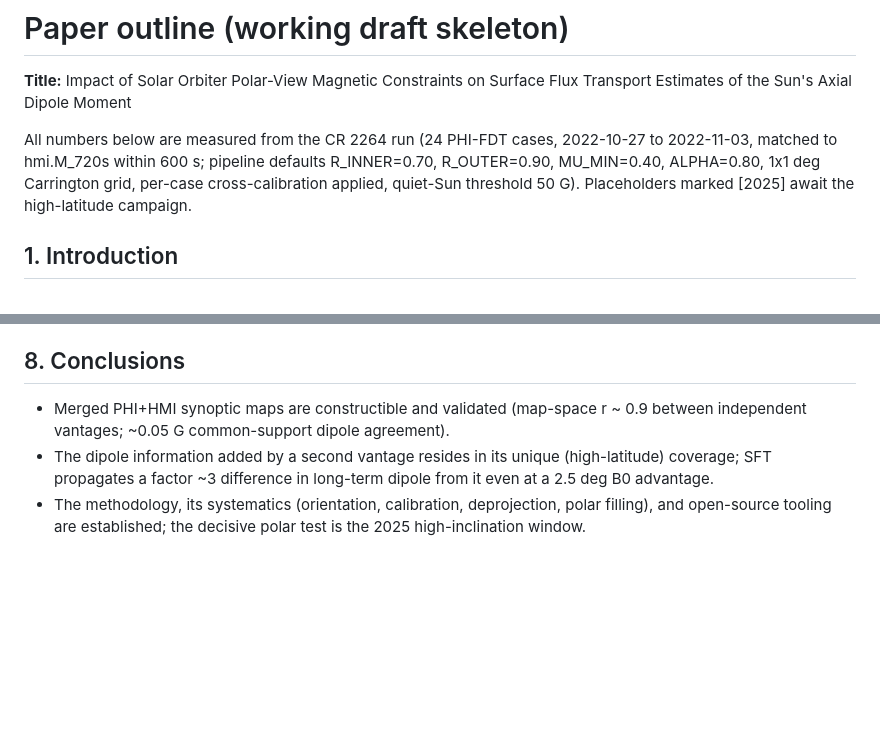
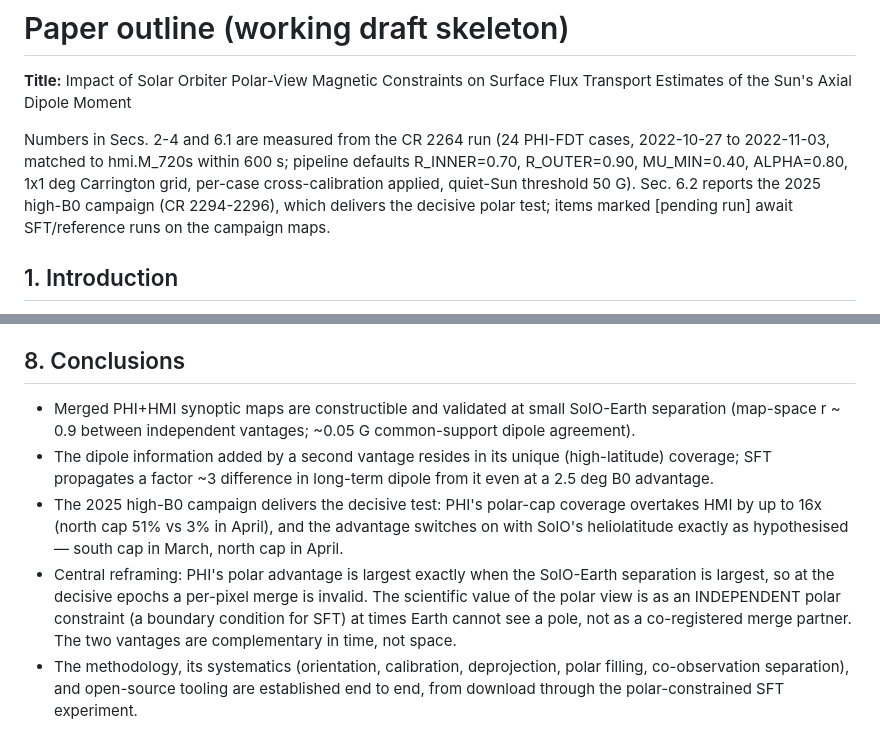
Before and after one commit to mtalafha90/Polar_dipole_SO_PHI, a Markdown page: docs/paper_outline.md, 2 parts joined by grey strips. Drawn GitHub-style; blank space fills up the shorter version.

```diff
--- a/docs/paper_outline.md
+++ b/docs/paper_outline.md
@@ -3,11 +3,13 @@
 **Title:** Impact of Solar Orbiter Polar-View Magnetic Constraints on
 Surface Flux Transport Estimates of the Sun's Axial Dipole Moment
 
-All numbers below are measured from the CR 2264 run (24 PHI-FDT cases,
-2022-10-27 to 2022-11-03, matched to hmi.M_720s within 600 s; pipeline
-defaults R_INNER=0.70, R_OUTER=0.90, MU_MIN=0.40, ALPHA=0.80, 1x1 deg
-Carrington grid, per-case cross-calibration applied, quiet-Sun threshold
-50 G). Placeholders marked [2025] await the high-latitude campaign.
+Numbers in Secs. 2-4 and 6.1 are measured from the CR 2264 run (24 PHI-FDT
+cases, 2022-10-27 to 2022-11-03, matched to hmi.M_720s within 600 s;
+pipeline defaults R_INNER=0.70, R_OUTER=0.90, MU_MIN=0.40, ALPHA=0.80, 1x1
+deg Carrington grid, per-case cross-calibration applied, quiet-Sun
+threshold 50 G). Sec. 6.2 reports the 2025 high-B0 campaign (CR 2294-2296),
+which delivers the decisive polar test; items marked [pending run] await
+SFT/reference runs on the campaign maps.
 
 ## 1. Introduction
 
@@ -132,12 +205,23 @@ Carrington grid, per-case cross-calibration applied, quiet-Sun threshold
 
 ## 8. Conclusions
 
-- Merged PHI+HMI synoptic maps are constructible and validated
-  (map-space r ~ 0.9 between independent vantages; ~0.05 G common-support
-  dipole agreement).
+- Merged PHI+HMI synoptic maps are constructible and validated at small
+  SolO-Earth separation (map-space r ~ 0.9 between independent vantages;
+  ~0.05 G common-support dipole agreement).
 - The dipole information added by a second vantage resides in its unique
   (high-latitude) coverage; SFT propagates a factor ~3 difference in
   long-term dipole from it even at a 2.5 deg B0 advantage.
+- The 2025 high-B0 campaign delivers the decisive test: PHI's polar-cap
+  coverage overtakes HMI by up to 16x (north cap 51% vs 3% in April), and
+  the advantage switches on with SolO's heliolatitude exactly as
+  hypothesised — south cap in March, north cap in April.
+- Central reframing: PHI's polar advantage is largest exactly when the
+  SolO-Earth separation is largest, so at the decisive epochs a per-pixel
+  merge is invalid. The scientific value of the polar view is as an
+  INDEPENDENT polar constraint (a boundary condition for SFT) at times
+  Earth cannot see a pole, not as a co-registered merge partner. The two
+  vantages are complementary in time, not space.
 - The methodology, its systematics (orientation, calibration,
-  deprojection, polar filling), and open-source tooling are established;
-  the decisive polar test is the 2025 high-inclination window.
+  deprojection, polar filling, co-observation separation), and open-source
+  tooling are established end to end, from download through the
+  polar-constrained SFT experiment.
```
Also changed, not shown: other parts of docs/paper_outline.md (+73 -2 lines), docs/RESEARCH_PLAN.md (+35 -24 lines).
